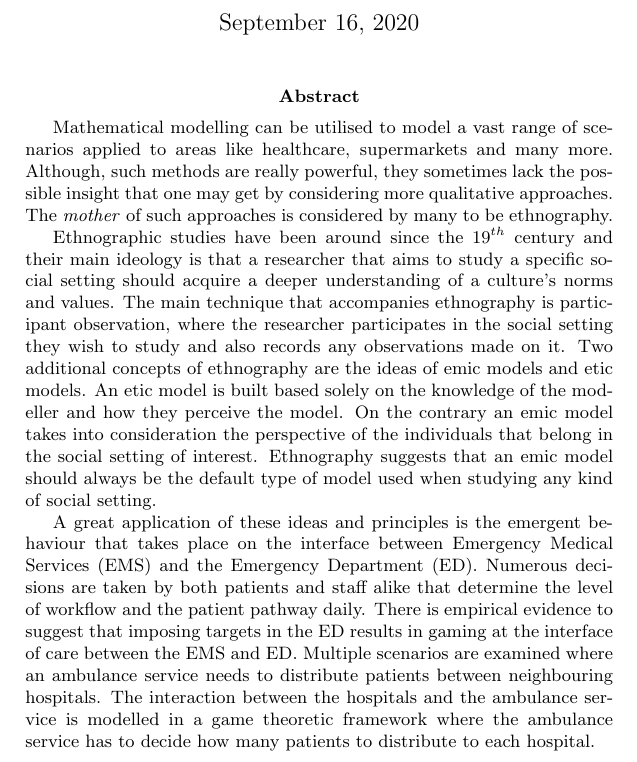
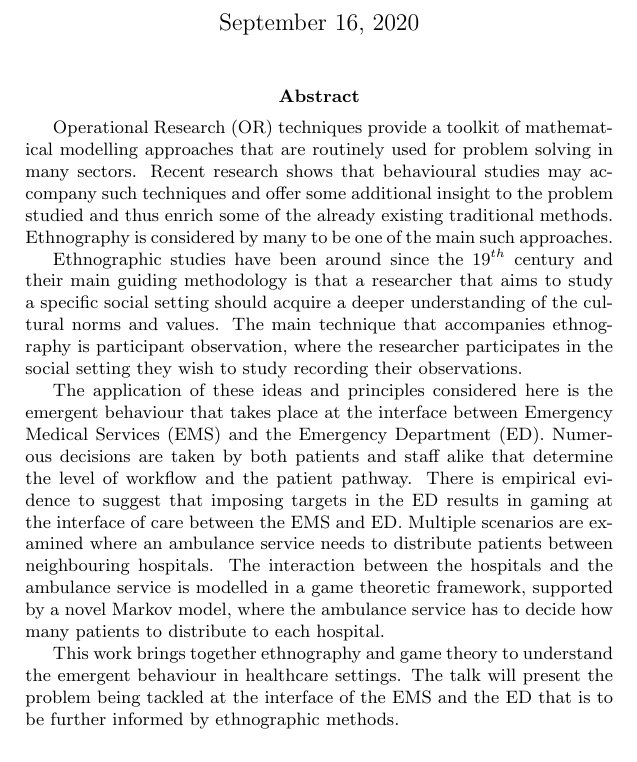
Before and after one commit to MichalisPanayides/Talks, a LaTeX paper (THIS Event 2020/Abstract.tex): part of the page, cut so that both start at the same text. Compiled offline with pdfLaTeX.

Commit message:
Changes based on supervisory meeting

```diff
--- a/THIS Event 2020/Abstract.tex
+++ b/THIS Event 2020/Abstract.tex
@@ -1,43 +1,53 @@
 \documentclass{article}
 
-\title{A game theoretic model of the behavioural gaming that takes place at the EMS - ED interface}
+\title{A game theoretic model of the behavioural gaming that takes place at the EMS
+ - ED interface}
 \author{Michalis Panayides}
 
 \begin{document}
 
 \maketitle
 \begin{abstract}
-    Mathematical modelling can be utilised to model a vast range of scenarios
-    applied to areas like healthcare, supermarkets and many more. Although, such
-    methods are really powerful, they sometimes lack the possible insight that one
-    may get by considering more qualitative approaches. The \textit{mother} of
-    such approaches is considered by many to be ethnography.
+    Operational Research (OR) techniques provide a toolkit of mathematical
+    modelling approaches that are routinely used for problem solving in many
+    sectors. Recent research shows that behavioural studies may accompany such
+    techniques and offer some additional insight to the problem studied and
+    thus enrich some of the already existing traditional methods. Ethnography is
+    considered by many to be one of the main such approaches.
 
     Ethnographic studies have been around since the \(19^{th}\) century and
-    their main ideology is that a researcher that aims to study a specific social
-    setting should acquire a deeper understanding of a culture's norms and values.
-    The main technique that accompanies ethnography is participant observation,
-    where the researcher participates in the social setting they wish to study and
-    also records any observations made on it. Two additional concepts of
-    ethnography are the ideas of emic models and etic models. An etic model is
-    built based solely on the knowledge of the modeller and how they perceive the
-    model. On the contrary an emic model takes into consideration the perspective
-    of the individuals that belong in the social setting of interest. Ethnography
-    suggests that an emic model should always be the default type of model used
-    when studying any kind of social setting.
+    their main guiding methodology is that a researcher that aims to study
+    a specific social setting should acquire a deeper understanding of the
+    cultural norms and values. The main technique that accompanies ethnography
+    is participant observation, where the researcher participates in the social
+    setting they wish to study recording their observations.
 
-    A great application of these ideas and principles is the emergent behaviour
-    that takes place on the interface between Emergency Medical Services (EMS) and
-    the Emergency Department (ED). Numerous decisions are taken by both patients
-    and staff alike that determine the level of workflow and the patient pathway
-    daily. There is empirical evidence to suggest that imposing targets in the ED
+    The application of these ideas and principles considered here is the emergent
+    behaviour that takes place at the interface between Emergency Medical Services
+    (EMS) and the Emergency Department (ED). Numerous decisions are taken by both
+    patients and staff alike that determine the level of workflow and the patient
+    pathway. There is empirical evidence to suggest that imposing targets in the ED
     results in gaming at the interface of care between the EMS and ED. Multiple
     scenarios are examined where an ambulance service needs to distribute patients
     between neighbouring hospitals. The interaction between the hospitals and the
-    ambulance service is modelled in a game theoretic framework where the
-    ambulance service has to decide how many patients to distribute to each
-    hospital.
+    ambulance service is modelled in a game theoretic framework, supported by a
+    novel Markov model, where the ambulance service has to decide how many patients
+    to distribute to each hospital.
+
+    This work brings together ethnography and game theory to understand the emergent
+    behaviour in healthcare settings. The talk will present the problem being tackled
+    at the interface of the EMS and the ED that is to be further informed by ethnographic methods.
 
 \end{abstract}
 
 \end{document}
+
+% Although, such methods are powerful, they sometimes lack the possible insight that one may get by considering more qualitative approaches. The \textit{precursor} of such approaches is considered by many to be ethnography.
+
+% Two additional concepts of
+% ethnography are the ideas of emic models and etic models. An etic model is
+% built based solely on the knowledge of the modeller and how they perceive the
+% model. On the contrary an emic model takes into consideration the perspective
+% of the individuals that belong in the social setting of interest. Ethnography
+% suggests that an emic model should always be the default type of model used
+% when studying any kind of social setting.
```
Also changed, not shown: THIS Event 2020/Abstract.pdf.
